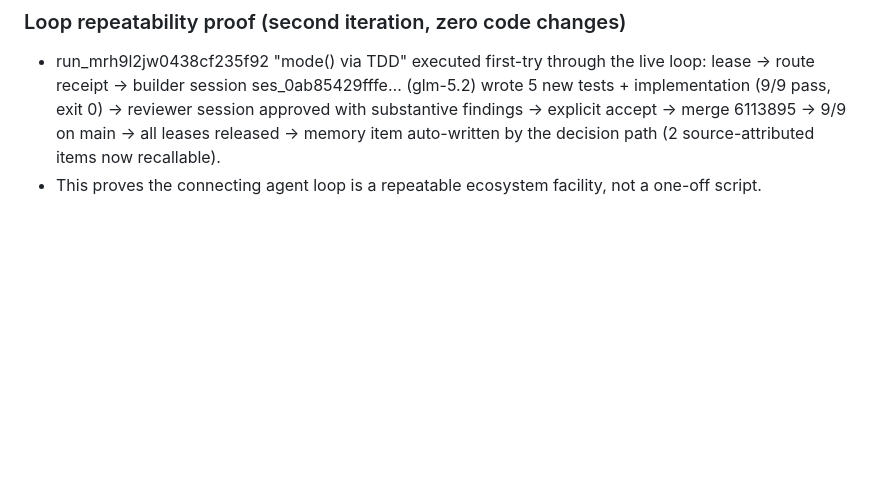
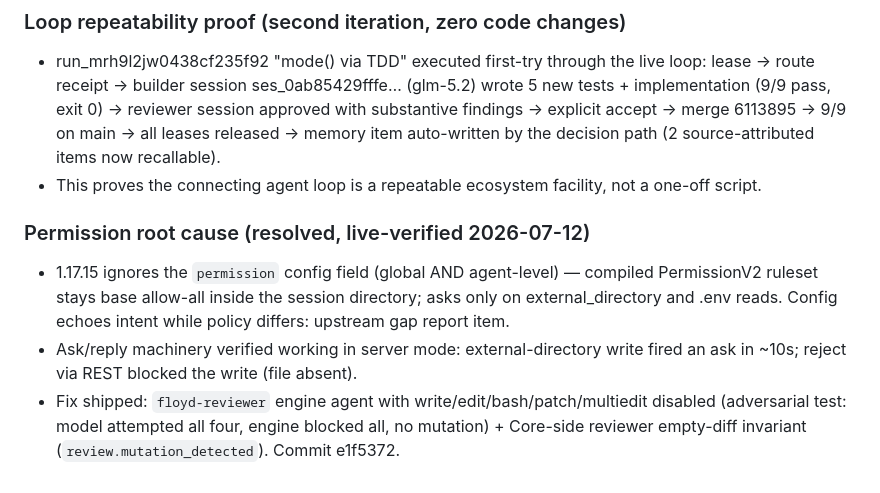
Before and after one commit to CaptainPhantasy/FLOYD-THE_WHOLE_DAMN_SUITE, a Markdown page: progress.md, the part around the change. Drawn GitHub-style; blank space fills up the shorter version.

Commit message:
docs: close permission gap in handback and progress log
Claude-Session: https://claude.ai/code/session_01UuvvhU1uh44wghEbDfrHKv

```diff
--- a/progress.md
+++ b/progress.md
@@ -208,3 +208,8 @@
 ### Loop repeatability proof (second iteration, zero code changes)
 - run_mrh9l2jw0438cf235f92 "mode() via TDD" executed first-try through the live loop: lease → route receipt → builder session ses_0ab85429fffe… (glm-5.2) wrote 5 new tests + implementation (9/9 pass, exit 0) → reviewer session approved with substantive findings → explicit accept → merge 6113895 → 9/9 on main → all leases released → memory item auto-written by the decision path (2 source-attributed items now recallable).
 - This proves the connecting agent loop is a repeatable ecosystem facility, not a one-off script.
+
+### Permission root cause (resolved, live-verified 2026-07-12)
+- 1.17.15 ignores the `permission` config field (global AND agent-level) — compiled PermissionV2 ruleset stays base allow-all inside the session directory; asks only on external_directory and .env reads. Config echoes intent while policy differs: upstream gap report item.
+- Ask/reply machinery verified working in server mode: external-directory write fired an ask in ~10s; reject via REST blocked the write (file absent).
+- Fix shipped: `floyd-reviewer` engine agent with write/edit/bash/patch/multiedit disabled (adversarial test: model attempted all four, engine blocked all, no mutation) + Core-side reviewer empty-diff invariant (`review.mutation_detected`). Commit e1f5372.
```
Also changed, not shown: docs/HANDBACK-2026-07-12-golden-path.md (+11 -6 lines).
